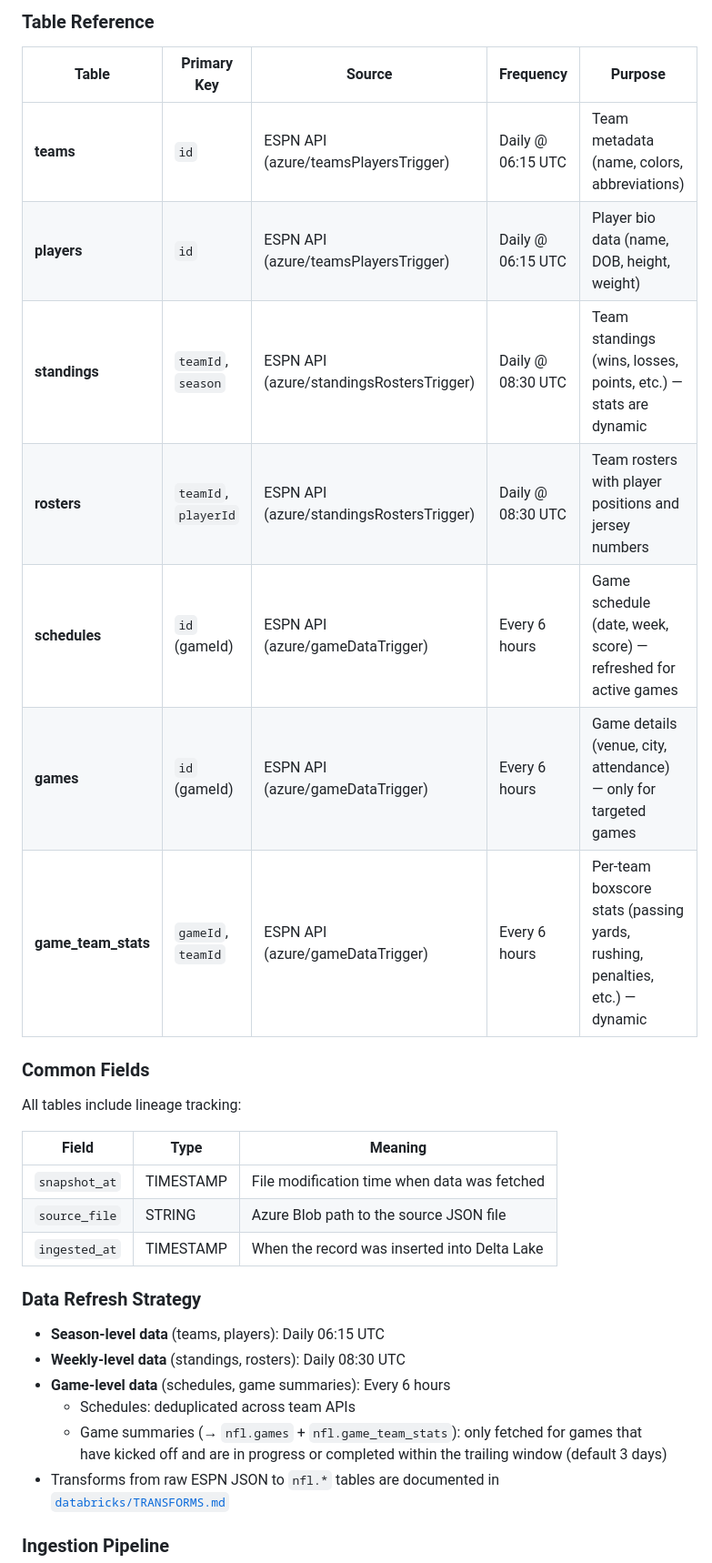
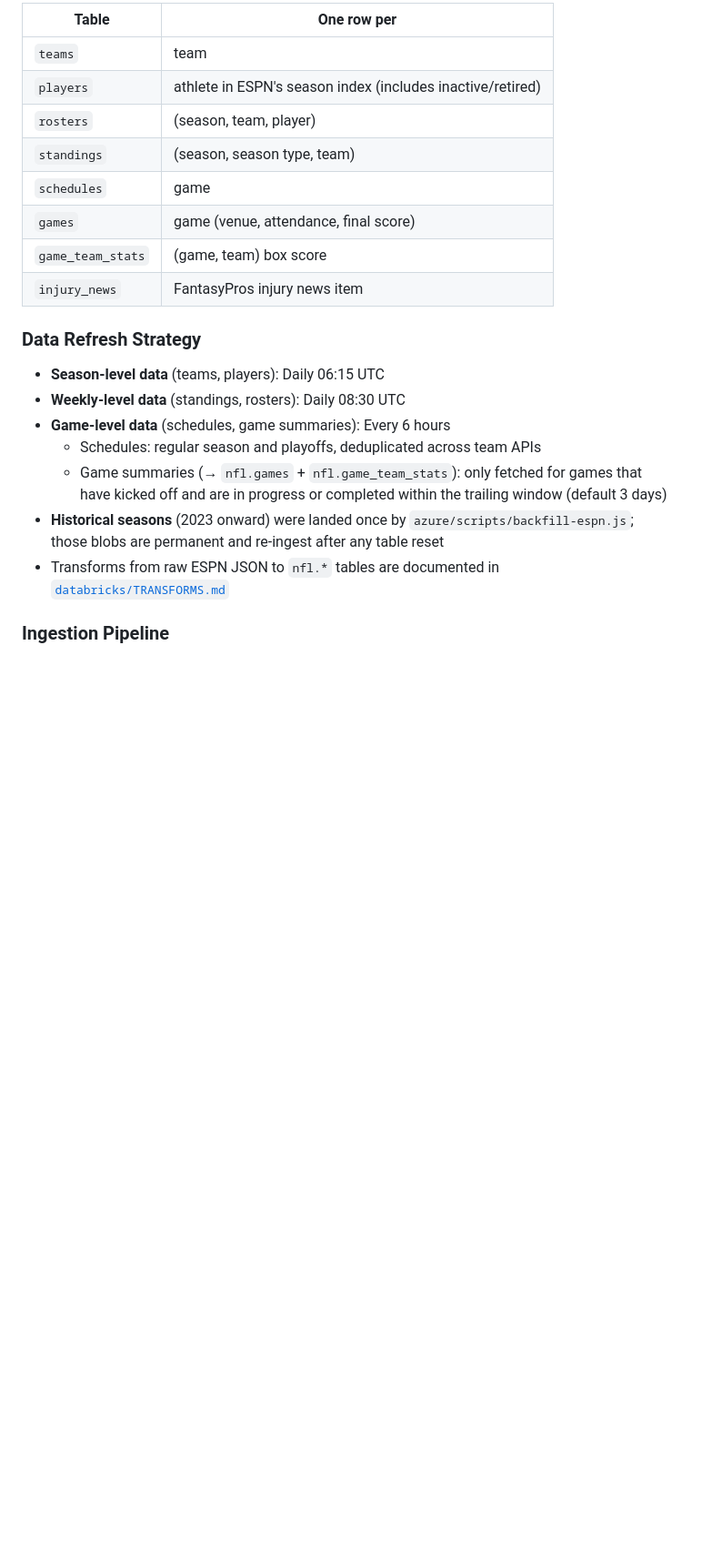
Before and after one commit to EdmundLi427/footballManager, a Markdown page: README.md, the part around one of its changes. Shown at 91% size. GitHub-like rendering; blank space fills up the shorter version.

```diff
--- a/README.md
+++ b/README.md
@@ -110,32 +77,22 @@ All tables are stored in Delta Lake under the catalog `football_manager`, schema
-### Table Reference
-
-| Table | Primary Key | Source | Frequency | Purpose |
-|-------|-------------|--------|-----------|---------|
-| **teams** | `id` | ESPN API (azure/teamsPlayersTrigger) | Daily @ 06:15 UTC | Team metadata (name, colors, abbreviations) |
-| **players** | `id` | ESPN API (azure/teamsPlayersTrigger) | Daily @ 06:15 UTC | Player bio data (name, DOB, height, weight) |
-| **standings** | `teamId`, `season` | ESPN API (azure/standingsRostersTrigger) | Daily @ 08:30 UTC | Team standings (wins, losses, points, etc.) — stats are dynamic |
-| **rosters** | `teamId`, `playerId` | ESPN API (azure/standingsRostersTrigger) | Daily @ 08:30 UTC | Team rosters with player positions and jersey numbers |
-| **schedules** | `id` (gameId) | ESPN API (azure/gameDataTrigger) | Every 6 hours | Game schedule (date, week, score) — refreshed for active games |
-| **games** | `id` (gameId) | ESPN API (azure/gameDataTrigger) | Every 6 hours | Game details (venue, city, attendance) — only for targeted games |
-| **game_team_stats** | `gameId`, `teamId` | ESPN API (azure/gameDataTrigger) | Every 6 hours | Per-team boxscore stats (passing yards, rushing, penalties, etc.) — dynamic |
-
-### Common Fields
-
-All tables include lineage tracking:
-
-| Field | Type | Meaning |
-|-------|------|---------|
-| `snapshot_at` | TIMESTAMP | File modification time when data was fetched |
-| `source_file` | STRING | Azure Blob path to the source JSON file |
-| `ingested_at` | TIMESTAMP | When the record was inserted into Delta Lake |
+| Table | One row per |
+|-------|-------------|
+| `teams` | team |
+| `players` | athlete in ESPN's season index (includes inactive/retired) |
+| `rosters` | (season, team, player) |
+| `standings` | (season, season type, team) |
+| `schedules` | game |
+| `games` | game (venue, attendance, final score) |
+| `game_team_stats` | (game, team) box score |
+| `injury_news` | FantasyPros injury news item |
 
 ### Data Refresh Strategy
 
 - **Season-level data** (teams, players): Daily 06:15 UTC
 - **Weekly-level data** (standings, rosters): Daily 08:30 UTC
 - **Game-level data** (schedules, game summaries): Every 6 hours
-  - Schedules: deduplicated across team APIs
+  - Schedules: regular season and playoffs, deduplicated across team APIs
   - Game summaries (→ `nfl.games` + `nfl.game_team_stats`): only fetched for games that have kicked off and are in progress or completed within the trailing window (default 3 days)
+- **Historical seasons** (2023 onward) were landed once by `azure/scripts/backfill-espn.js`; those blobs are permanent and re-ingest after any table reset
 - Transforms from raw ESPN JSON to `nfl.*` tables are documented in [`databricks/TRANSFORMS.md`](databricks/TRANSFORMS.md)
 
 ### Ingestion Pipeline
```
Also changed, not shown: other parts of README.md (+2 -35 lines), databricks/TRANSFORMS.md (+3 -1 lines).
